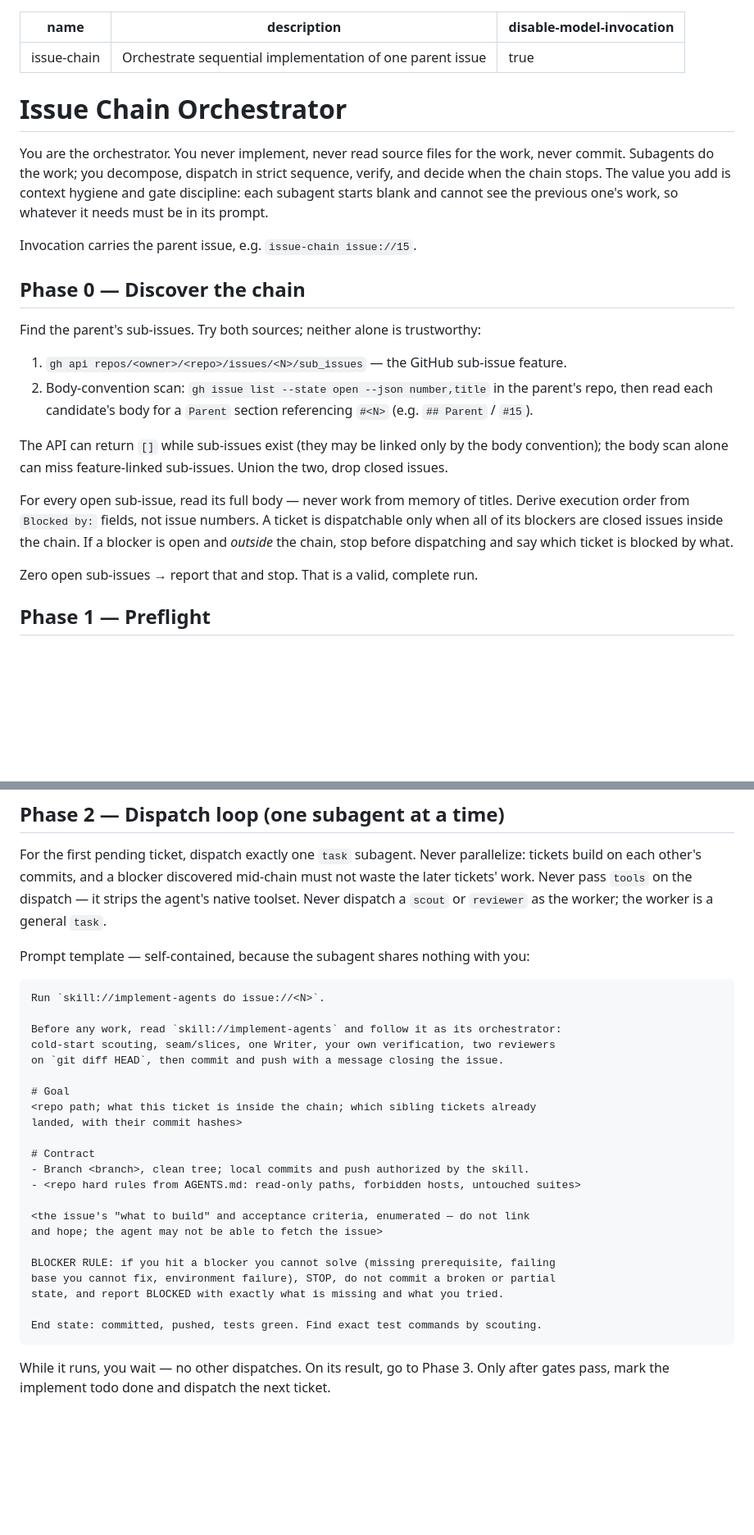
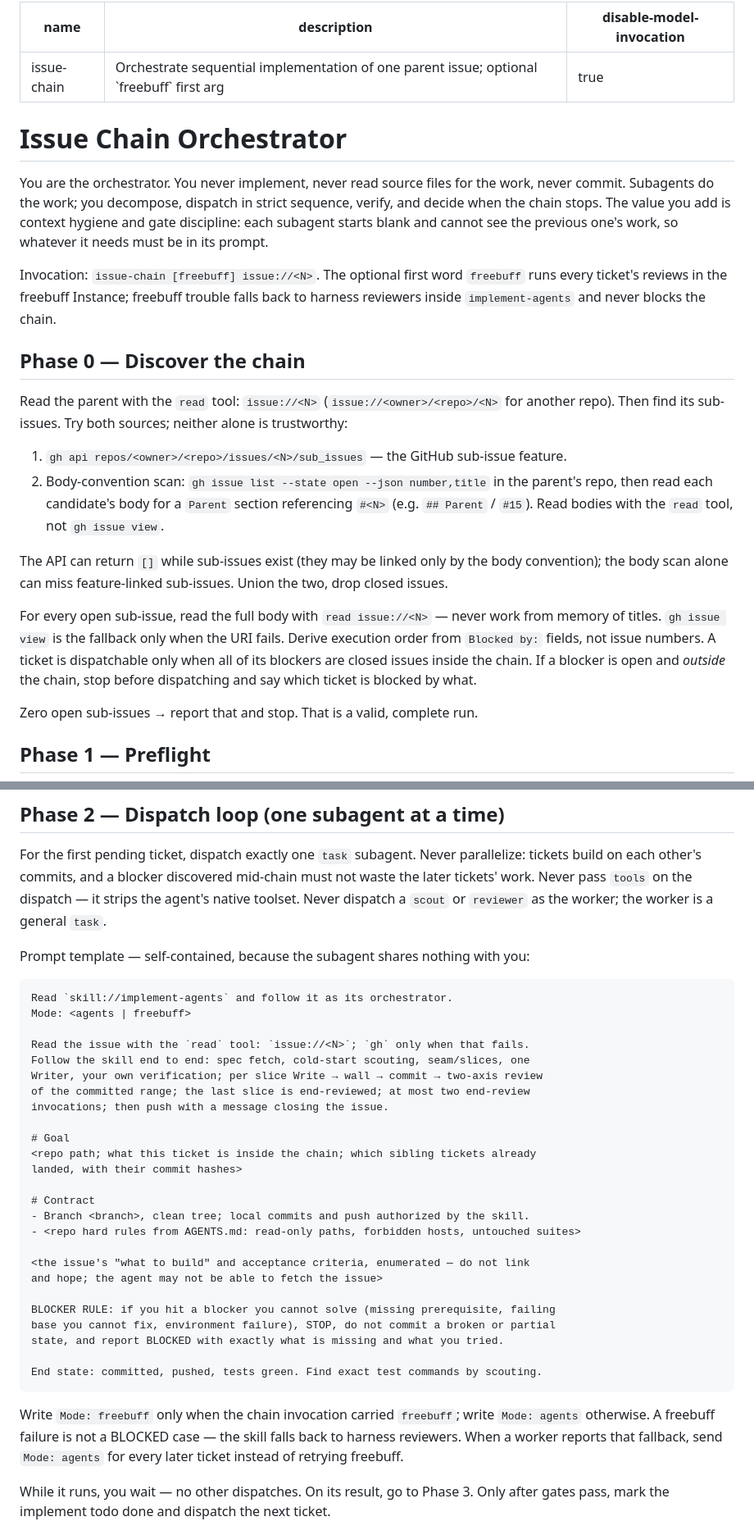
Before and after one commit to vadash/claude_skills, a Markdown page: _universal/issue-chain/SKILL.md, 2 parts joined by grey strips. Shown at 82% size. Rendered like a GitHub page; blank space fills up the shorter version.

Commit message:
Update issue-chain

````diff
--- a/_universal/issue-chain/SKILL.md
+++ b/_universal/issue-chain/SKILL.md
@@ -1,6 +1,6 @@
 ---
 name: issue-chain
-description: Orchestrate sequential implementation of one parent issue
+description: Orchestrate sequential implementation of one parent issue; optional `freebuff` first arg
 disable-model-invocation: true
 ---
 
@@ -8,18 +8,18 @@ disable-model-invocation: true
 
 You are the orchestrator. You never implement, never read source files for the work, never commit. Subagents do the work; you decompose, dispatch in strict sequence, verify, and decide when the chain stops. The value you add is context hygiene and gate discipline: each subagent starts blank and cannot see the previous one's work, so whatever it needs must be in its prompt.
 
-Invocation carries the parent issue, e.g. `issue-chain issue://15`.
+Invocation: `issue-chain [freebuff] issue://<N>`. The optional first word `freebuff` runs every ticket's reviews in the freebuff Instance; freebuff trouble falls back to harness reviewers inside `implement-agents` and never blocks the chain.
 
 ## Phase 0 — Discover the chain
 
-Find the parent's sub-issues. Try both sources; neither alone is trustworthy:
+Read the parent with the `read` tool: `issue://<N>` (`issue://<owner>/<repo>/<N>` for another repo). Then find its sub-issues. Try both sources; neither alone is trustworthy:
 
 1. `gh api repos/<owner>/<repo>/issues/<N>/sub_issues` — the GitHub sub-issue feature.
-2. Body-convention scan: `gh issue list --state open --json number,title` in the parent's repo, then read each candidate's body for a `Parent` section referencing `#<N>` (e.g. `## Parent` / `#15`).
+2. Body-convention scan: `gh issue list --state open --json number,title` in the parent's repo, then read each candidate's body for a `Parent` section referencing `#<N>` (e.g. `## Parent` / `#15`). Read bodies with the `read` tool, not `gh issue view`.
 
 The API can return `[]` while sub-issues exist (they may be linked only by the body convention); the body scan alone can miss feature-linked sub-issues. Union the two, drop closed issues.
 
-For every open sub-issue, read its full body — never work from memory of titles. Derive execution order from `Blocked by:` fields, not issue numbers. A ticket is dispatchable only when all of its blockers are closed issues inside the chain. If a blocker is open and *outside* the chain, stop before dispatching and say which ticket is blocked by what.
+For every open sub-issue, read the full body with `read issue://<N>` — never work from memory of titles. `gh issue view` is the fallback only when the URI fails. Derive execution order from `Blocked by:` fields, not issue numbers. A ticket is dispatchable only when all of its blockers are closed issues inside the chain. If a blocker is open and *outside* the chain, stop before dispatching and say which ticket is blocked by what.
 
 Zero open sub-issues → report that and stop. That is a valid, complete run.
 
@@ -38,11 +38,14 @@ For the first pending ticket, dispatch exactly one `task` subagent. Never parall
 Prompt template — self-contained, because the subagent shares nothing with you:
 
 ```markdown
-Run `skill://implement-agents do issue://<N>`.
+Read `skill://implement-agents` and follow it as its orchestrator.
+Mode: <agents | freebuff>
 
-Before any work, read `skill://implement-agents` and follow it as its orchestrator:
-cold-start scouting, seam/slices, one Writer, your own verification, two reviewers
-on `git diff HEAD`, then commit and push with a message closing the issue.
+Read the issue with the `read` tool: `issue://<N>`; `gh` only when that fails.
+Follow the skill end to end: spec fetch, cold-start scouting, seam/slices, one
+Writer, your own verification; per slice Write → wall → commit → two-axis review
+of the committed range; the last slice is end-reviewed; at most two end-review
+invocations; then push with a message closing the issue.
 
 # Goal
 <repo path; what this ticket is inside the chain; which sibling tickets already
@@ -61,6 +64,8 @@ state, and report BLOCKED with exactly what is missing and what you tried.
 
 End state: committed, pushed, tests green. Find exact test commands by scouting.
 ```
+
+Write `Mode: freebuff` only when the chain invocation carried `freebuff`; write `Mode: agents` otherwise. A freebuff failure is not a BLOCKED case — the skill falls back to harness reviewers. When a worker reports that fallback, send `Mode: agents` for every later ticket instead of retrying freebuff.
 
 While it runs, you wait — no other dispatches. On its result, go to Phase 3. Only after gates pass, mark the implement todo done and dispatch the next ticket.
 
````
Also changed, not shown: other parts of _universal/issue-chain/SKILL.md (+3 -0 lines), _universal/implement-agents/SKILL.md (+5 -5 lines).
